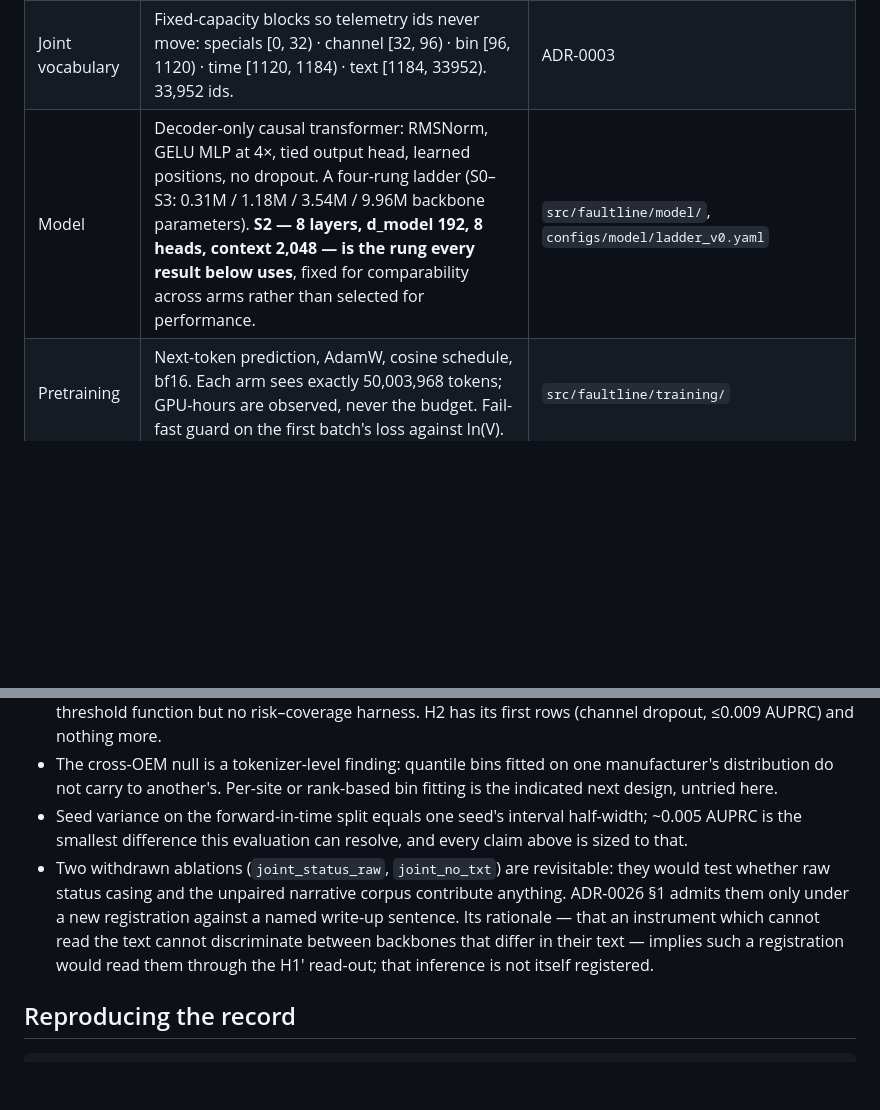
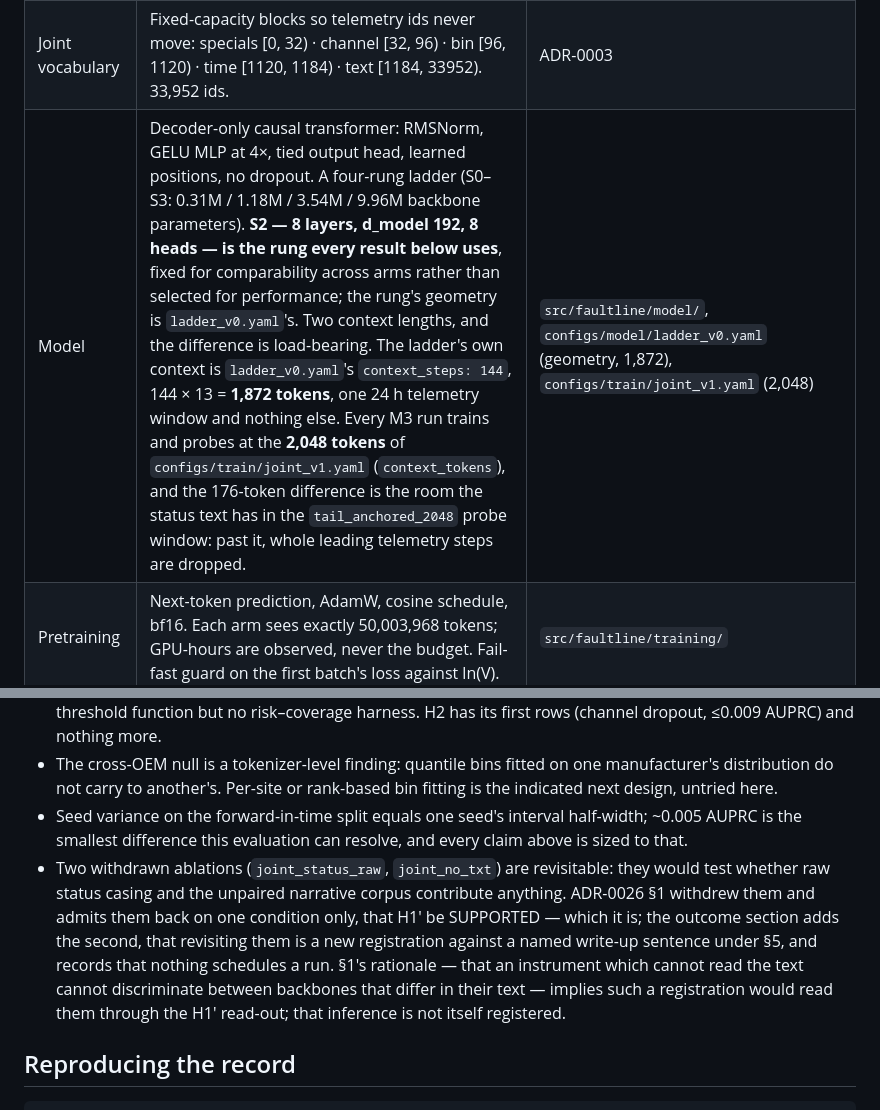
Before and after one commit to Sarvarbek-Erniyazov/FaultLine, a Markdown page: README.md, 2 parts joined by grey strips. GitHub-like rendering; blank space fills up the shorter version.

Commit message:
docs: correct two source attributions in README

```diff
--- a/README.md
+++ b/README.md
@@ -24,7 +24,7 @@ Total GPU cost of the runs that wrote a timing sidecar beside their checkpoints:
 | Telemetry tokenizer | 12 core channels at 10-minute resolution, each quantised to 256 bins: point masses carved out, 16 fixed-width bins per tail at the training p0.5/p99.5, quantile bins over the centre. Fitted on the training split only. One step = `<sep>` + 12 bin tokens = 13 tokens; a 24 h window = 144 steps = 1,872 tokens. | `src/faultline/tokenizers/` |
 | Text tokenizer | Byte-level BPE, 32,768 merges, trained by this repository's own implementation on a public-domain corpus of US federal incident narratives (NRC event reports and licensee event reports, PHMSA pipeline incident narratives; ~10.0M training tokens). | `src/faultline/tokenizers/text_bpe.py` |
 | Joint vocabulary | Fixed-capacity blocks so telemetry ids never move: specials [0, 32) · channel [32, 96) · bin [96, 1120) · time [1120, 1184) · text [1184, 33952). 33,952 ids. | ADR-0003 |
-| Model | Decoder-only causal transformer: RMSNorm, GELU MLP at 4×, tied output head, learned positions, no dropout. A four-rung ladder (S0–S3: 0.31M / 1.18M / 3.54M / 9.96M backbone parameters). **S2 — 8 layers, d_model 192, 8 heads, context 2,048 — is the rung every result below uses**, fixed for comparability across arms rather than selected for performance. | `src/faultline/model/`, `configs/model/ladder_v0.yaml` |
+| Model | Decoder-only causal transformer: RMSNorm, GELU MLP at 4×, tied output head, learned positions, no dropout. A four-rung ladder (S0–S3: 0.31M / 1.18M / 3.54M / 9.96M backbone parameters). **S2 — 8 layers, d_model 192, 8 heads — is the rung every result below uses**, fixed for comparability across arms rather than selected for performance; the rung's geometry is `ladder_v0.yaml`'s. Two context lengths, and the difference is load-bearing. The ladder's own context is `ladder_v0.yaml`'s `context_steps: 144`, 144 × 13 = **1,872 tokens**, one 24 h telemetry window and nothing else. Every M3 run trains and probes at the **2,048 tokens** of `configs/train/joint_v1.yaml` (`context_tokens`), and the 176-token difference is the room the status text has in the `tail_anchored_2048` probe window: past it, whole leading telemetry steps are dropped. | `src/faultline/model/`, `configs/model/ladder_v0.yaml` (geometry, 1,872), `configs/train/joint_v1.yaml` (2,048) |
 | Pretraining | Next-token prediction, AdamW, cosine schedule, bf16. Each arm sees exactly 50,003,968 tokens; GPU-hours are observed, never the budget. Fail-fast guard on the first batch's loss against ln(V). | `src/faultline/training/` |
 | Risk probe | A linear head on the frozen backbone's last-position state, trained with balanced sampling and an explicit prior correction so that probabilities are recoverable at the natural base rate. Fixed final-step checkpoint (the validation split was shown unable to rank checkpoints). | `src/faultline/model/risk.py` |
 | Evaluation | AUPRC with a two-day block bootstrap (10,000 replicates); **paired** bootstrap for every model-vs-model comparison; a random-initialisation control for every probe design; an order-blind bag-of-tokens comparator; pre-registered pass/fail rules with hashes. | `src/faultline/evaluation/`, `docs/DECISIONS.md` |
@@ -112,7 +112,7 @@ Thirteen entries. Among them: the first probe-control criterion required non-ove
 - Coverage and selective risk — the "calibrated abstention" endpoint — have a prior correction and a threshold function but no risk–coverage harness. H2 has its first rows (channel dropout, ≤0.009 AUPRC) and nothing more.
 - The cross-OEM null is a tokenizer-level finding: quantile bins fitted on one manufacturer's distribution do not carry to another's. Per-site or rank-based bin fitting is the indicated next design, untried here.
 - Seed variance on the forward-in-time split equals one seed's interval half-width; ~0.005 AUPRC is the smallest difference this evaluation can resolve, and every claim above is sized to that.
-- Two withdrawn ablations (`joint_status_raw`, `joint_no_txt`) are revisitable: they would test whether raw status casing and the unpaired narrative corpus contribute anything. ADR-0026 §1 admits them only under a new registration against a named write-up sentence. Its rationale — that an instrument which cannot read the text cannot discriminate between backbones that differ in their text — implies such a registration would read them through the H1′ read-out; that inference is not itself registered.
+- Two withdrawn ablations (`joint_status_raw`, `joint_no_txt`) are revisitable: they would test whether raw status casing and the unpaired narrative corpus contribute anything. ADR-0026 §1 withdrew them and admits them back on one condition only, that H1′ be SUPPORTED — which it is; the outcome section adds the second, that revisiting them is a new registration against a named write-up sentence under §5, and records that nothing schedules a run. §1's rationale — that an instrument which cannot read the text cannot discriminate between backbones that differ in their text — implies such a registration would read them through the H1′ read-out; that inference is not itself registered.
 
 ## Reproducing the record
 
```
